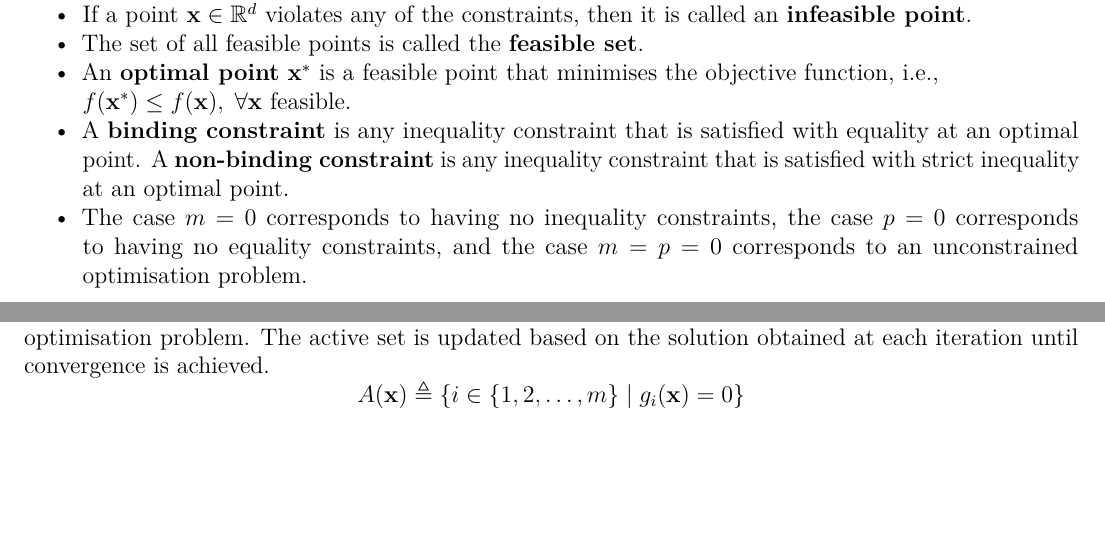
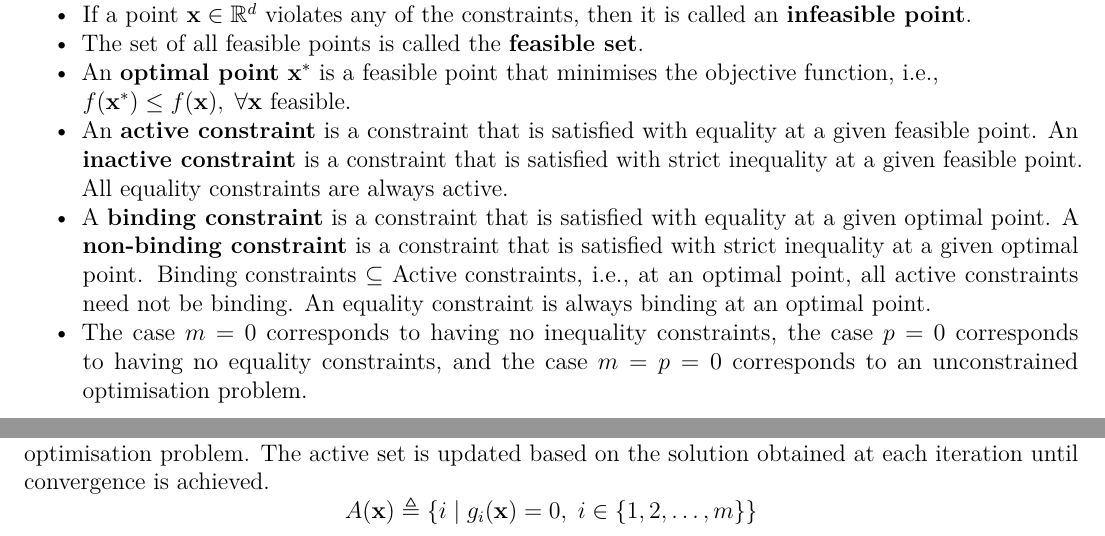
Before and after one commit to AshrithSagar/E0230-CMO-2025, a LaTeX thesis (TeX/main.tex, which reads TeX/sections/constrained.tex): two parts of pages 61 and 64 of 65, joined at a grey line, cut so that both start at the same text, the shorter picture padded with empty space. Compiled offline with pdfLaTeX.

Commit message:
📝 TeX

```diff
--- a/TeX/sections/constrained.tex
+++ b/TeX/sections/constrained.tex
@@ -262,8 +262,14 @@ An optimisation problem can be put into the following standard form
     \item An \textbf{optimal point} \( \xstar \) is a feasible point that minimises the objective function, i.e.,\\
         \( \func{f}{\xstar} \leq \func{f}{\x}, \; \forall \x \) feasible.
 
-    \item A \textbf{binding constraint} is any inequality constraint that is satisfied with equality at an optimal point.
-        A \textbf{non-binding constraint} is any inequality constraint that is satisfied with strict inequality at an optimal point.
+    \item An \textbf{active constraint} is a constraint that is satisfied with equality at a given feasible point.
+        An \textbf{inactive constraint} is a constraint that is satisfied with strict inequality at a given feasible point.
+        All equality constraints are always active.
+
+    \item A \textbf{binding constraint} is a constraint that is satisfied with equality at a given optimal point.
+        A \textbf{non-binding constraint} is a constraint that is satisfied with strict inequality at a given optimal point.
+        \( \text{Binding constraints} \subseteq \text{Active constraints} \), i.e., at an optimal point, all active constraints need not be binding.
+        An equality constraint is always binding at an optimal point.
 
     \item The case \( m = 0 \) corresponds to having no inequality constraints, the case \( p = 0 \) corresponds to having no equality constraints, and the case \( m = p = 0 \) corresponds to an unconstrained optimisation problem.
 \end{itemize}
@@ -531,5 +537,5 @@ The active set is updated based on the solution obtained at each iteration until
 \begin{equation*}
     A(\x)
     \triangleq
-    \set{i \in \set{1, 2, \ldots, m} \given \func{g_i}{\x} = 0}
+    \set{i \given \func{g_i}{\x} = 0, \; i \in \set{1, 2, \ldots, m}}
 \end{equation*}
```
